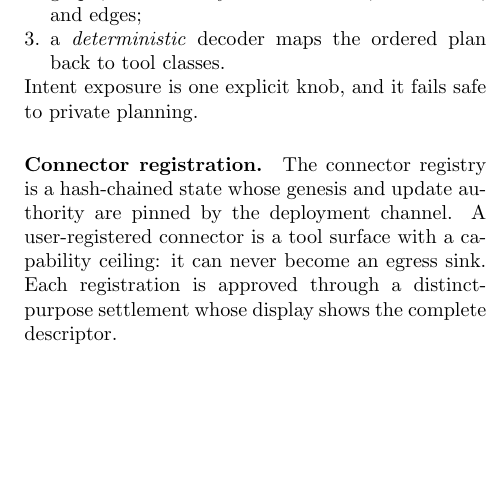
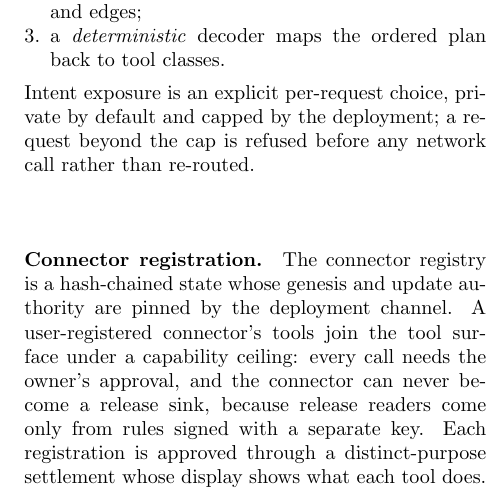
Before and after one commit to fyzhao-bit/savana-core-rs, a LaTeX paper (paper/savana-usenix27/main.tex): part of one column of page 31 of 34, cut so that both start at the same text, the shorter picture padded with empty space. Compiled offline with pdfLaTeX; a LaTeX package or settings file that is missing is left out.

Commit message:
Correct the paper's structured-planning and connector-registration claims
Structured planning does not fall back to private planning: a request
beyond the deployment's cap is refused before any network call. A
user-registered connector can send, with the owner approving every call,
but can never be a release sink; its tools now join the tool surface
(design R4).

Co-Authored-By: Claude Opus 5.5 <noreply@anthropic.com>
Claude-Session: https://claude.ai/code/session_01E8aBaXq4HwyNk4UDhz17fg

```diff
--- a/paper/savana-usenix27/main.tex
+++ b/paper/savana-usenix27/main.tex
@@ -2508,15 +2508,18 @@ three stages:
 \item a \emph{deterministic} decoder maps the ordered plan back to tool
   classes.
 \end{enumerate}
-Intent exposure is one explicit knob, and it fails safe to private
-planning.
+Intent exposure is an explicit per-request choice, private by default
+and capped by the deployment; a request beyond the cap is refused before
+any network call rather than re-routed.
 
 \paragraph{Connector registration.} The connector registry is a
 hash-chained state whose genesis and update authority are pinned by the
-deployment channel. A user-registered connector is a tool surface with a
-capability ceiling: it can never become an egress sink. Each registration
-is approved through a distinct-purpose settlement whose display shows the
-complete descriptor.
+deployment channel. A user-registered connector's tools join the tool
+surface under a capability ceiling: every call needs the owner's
+approval, and the connector can never become a release sink, because
+release readers come only from rules signed with a separate key. Each
+registration is approved through a distinct-purpose settlement whose
+display shows what each tool does.
 
 \section{Closest-System Comparison}
 \label{app:related-comparison}
```
Also changed, not shown: paper/savana-usenix27/main.pdf.
